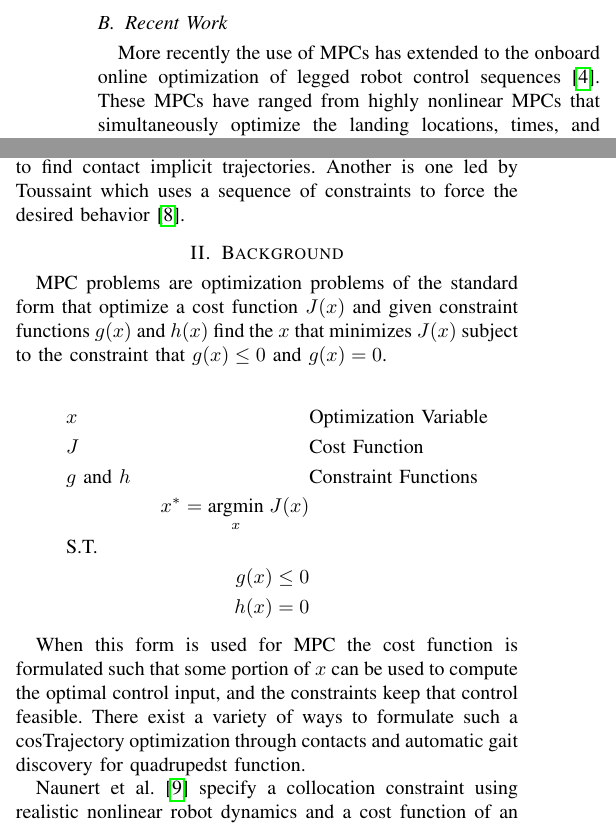
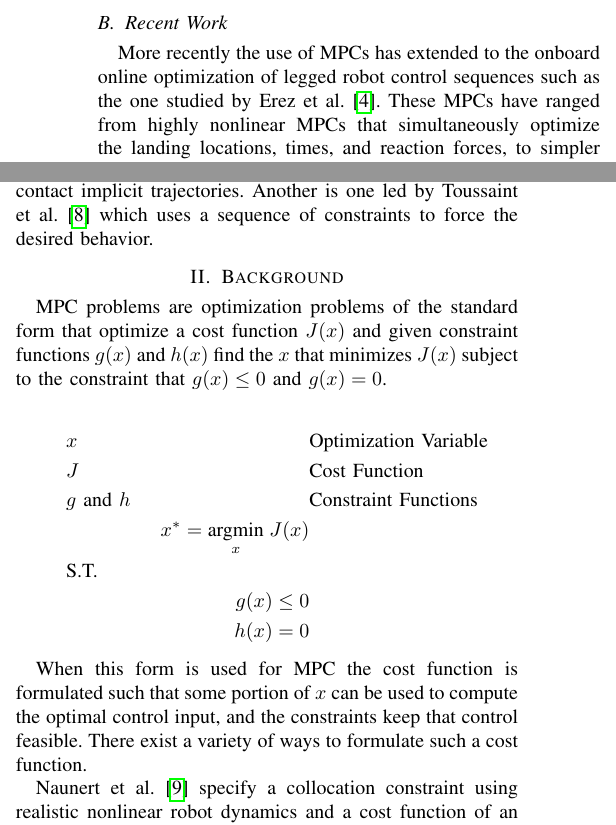
Before and after one commit to mishmish66/hopopt, a LaTeX paper (writeup.tex): two parts of the columns of page 1 of 4, joined at a grey line, cut so that both start at the same text. Compiled offline with pdfLaTeX.

Commit message:
a few final touches to the writeup

```diff
--- a/writeup.tex
+++ b/writeup.tex
@@ -40,7 +40,7 @@ Since then this the topic has been studied in much more detail resulting in MPCs
 
 \subsection{Recent Work}
 
-More recently the use of MPCs has extended to the onboard online optimization of legged robot control sequences \cite{erez_integrated_2013}.
+More recently the use of MPCs has extended to the onboard online optimization of legged robot control sequences such as the one studied by Erez et al. \cite{erez_integrated_2013}.
 These MPCs have ranged from highly nonlinear MPCs that simultaneously optimize the landing locations, times, and reaction forces, to simpler methods which eschew the more complex aspects of the problem often converting it to a convex optimization problem which can be solved at a high frequency and thus provide highly relevant trajectories that are updated to the robot's current state.
 
 An additional direction of recent development has been in the use of various techniques to leverage prior data to speed up or stabilize the optimization process.
@@ -49,7 +49,7 @@ Another example is the use of heuristics to make the non-convex problem closer t
 
 A second direction of recent development is in the use of contact implicit solvers to merge the optimization of contact and control at the same time, allowing the discovery of more optimal control inputs and position trajectories.
 An example of an investigation in this direction is the one conducted by Le Cleac and Howell et al. \cite{cleach_fast_2023} which uses complementarity to find contact implicit trajectories.
-Another is one led by Toussaint which uses a sequence of constraints to force the desired behavior \cite{toussaint_sequence--constraints_2022}.
+Another is one led by Toussaint et al. \cite{toussaint_sequence--constraints_2022} which uses a sequence of constraints to force the desired behavior.
 
 \section{Background}
 \label{sec:background}
@@ -67,7 +67,7 @@ MPC problems are optimization problems of the standard form that optimize a cost
 \end{align*}
 
 When this form is used for MPC the cost function is formulated such that some portion of \(x\) can be used to compute the optimal control input, and the constraints keep that control feasible.
-There exist a variety of ways to formulate such a cosTrajectory optimization through contacts and automatic gait discovery for quadrupedst function.
+There exist a variety of ways to formulate such a cost function.
 
 Naunert et al. \cite{neunert_whole-body_2018} specify a collocation constraint using realistic nonlinear robot dynamics and a cost function of an arbitrary form \(L(x, u, t)\) integrated over the trajectory as well as a cost on the final position \(h(x_f)\).
 Posa et al. \cite{posa_direct_2014} and Le Cleac and Howell et al. \cite{cleach_fast_2023} take a similar approach but use complementarity to implicitly solve for contacts and reaction forces simultaneously.
```
Also changed, not shown: writeup.pdf, writeup.tex (4 more changed lines).
